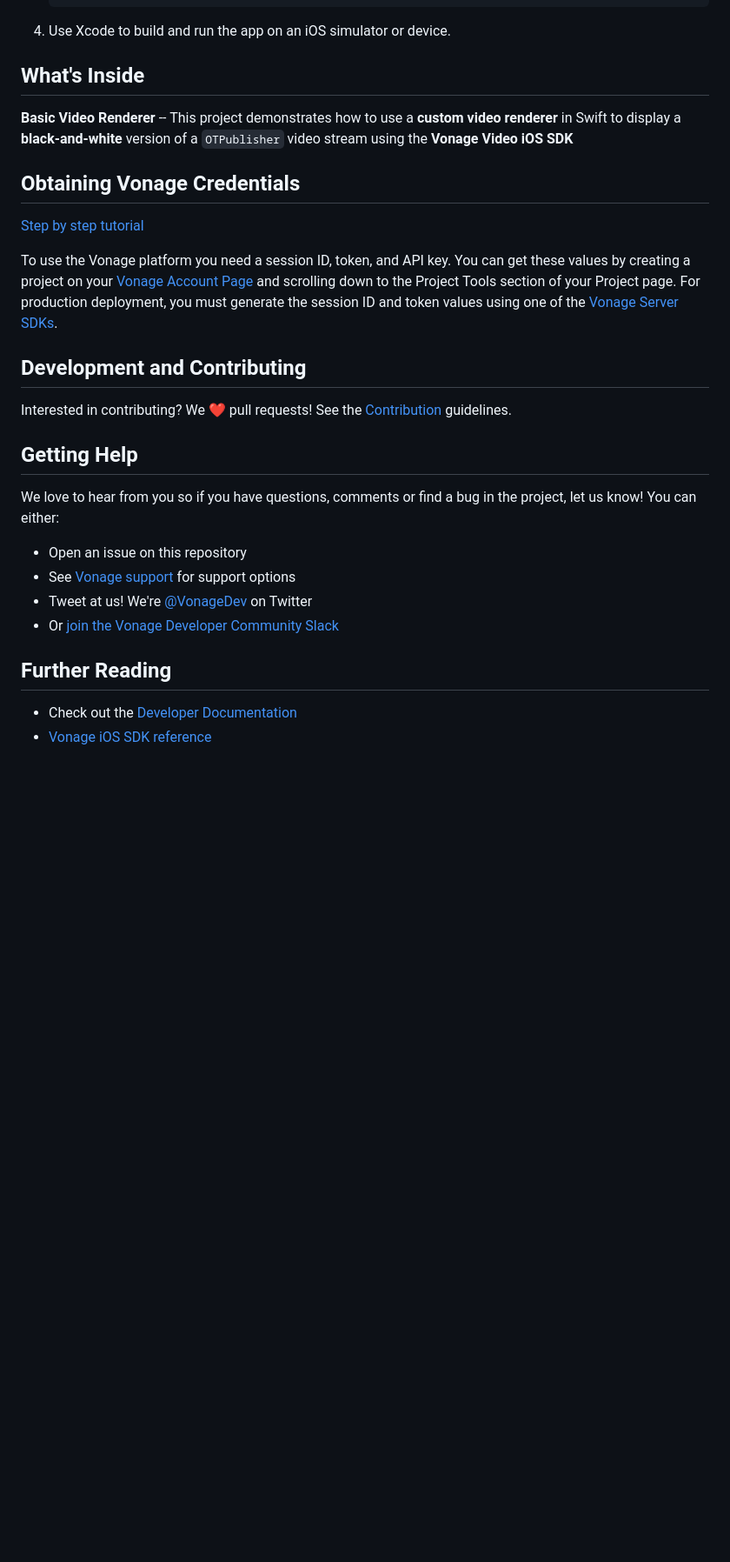
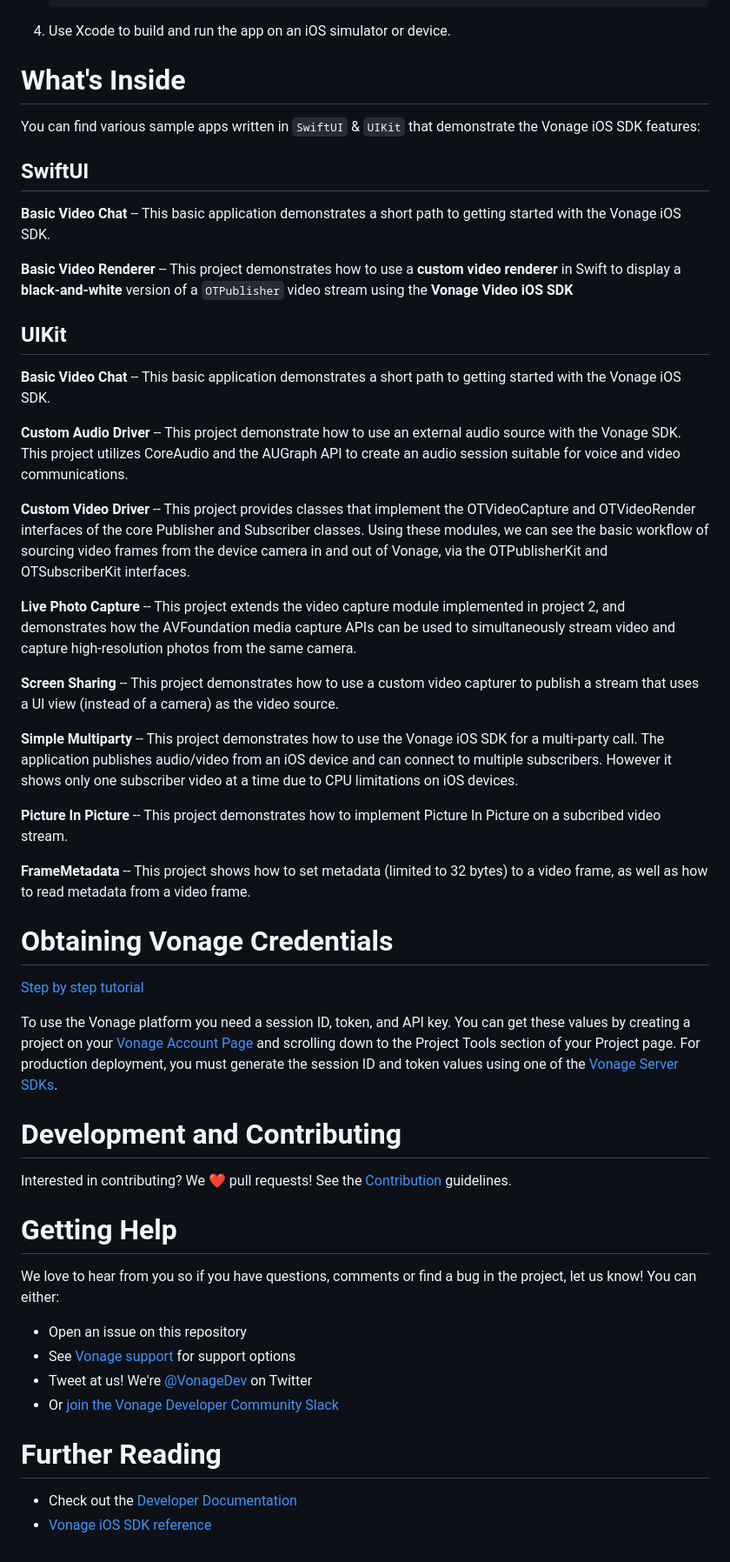
Before and after one commit to Vonage/vonage-video-ios-sdk-samples, a Markdown page: README.md, the part around one of its changes. Shown at 87% size. Rendered like a GitHub page; blank space fills up the shorter version.

Commit message:
VIDECO-11396 Update README.md for new structure

```diff
--- a/README.md
+++ b/README.md
@@ -36,13 +44,48 @@ Quick Start
 
  4. Use Xcode to build and run the app on an iOS simulator or device.
 
-What's Inside
--------------
+# What's Inside
+
+You can find various sample apps written in `SwiftUI` & `UIKit` that demonstrate the Vonage iOS SDK features:
+
+## SwiftUI
+**Basic Video Chat** -- This basic application demonstrates a short path to
+getting started with the Vonage iOS SDK.
 
 **Basic Video Renderer** -- This project demonstrates how to use a **custom video renderer** in Swift to display a **black-and-white** version of a `OTPublisher` video stream using the **Vonage Video iOS SDK**
 
+## UIKit
+**Basic Video Chat** -- This basic application demonstrates a short path to
+getting started with the Vonage iOS SDK.
 
-## Obtaining Vonage Credentials
+**Custom Audio Driver** -- This project demonstrate how to use an external audio
+source with the Vonage SDK. This project utilizes CoreAudio and the AUGraph API
+to create an audio session suitable for voice and video communications.
+
+**Custom Video Driver** -- This project provides classes that implement
+the OTVideoCapture and OTVideoRender interfaces of the core Publisher and
+Subscriber classes. Using these modules, we can see the basic workflow of
+sourcing video frames from the device camera in and out of Vonage, via the
+OTPublisherKit and OTSubscriberKit interfaces.
+
+**Live Photo Capture** -- This project extends the video capture module implemented
+in project 2, and demonstrates how the AVFoundation media capture APIs can be used to
+simultaneously stream video and capture high-resolution photos from the same camera.
+
+**Screen Sharing** -- This project demonstrates how to use a custom video capturer
+to publish a stream that uses a UI view (instead of a camera) as the video source.
+
+**Simple Multiparty** -- This project demonstrates how to use the Vonage iOS SDK
+for a multi-party call. The application publishes audio/video from an iOS device and
+can connect to multiple subscribers. However it shows only one subscriber video at a
+time due to CPU limitations on iOS devices.
+
+**Picture In Picture** -- This project demonstrates how to implement Picture In Picture on a
+subcribed video stream.
+
+**FrameMetadata** -- This project shows how to set metadata (limited to 32 bytes) to a video frame, as well as how to read metadata from a video frame.
+
+# Obtaining Vonage Credentials
 
 [Step by step tutorial](https://developer.vonage.com/en/video/getting-started)
 
@@ -53,12 +96,12 @@ section of your Project page. For production deployment, you must generate the
 session ID and token values using one of the [Vonage Server
 SDKs](https://developer.vonage.com/en/video/server-sdks/overview).
 
-## Development and Contributing
+# Development and Contributing
 
 Interested in contributing? We :heart: pull requests! See the
 [Contribution](CONTRIBUTING.md) guidelines.
 
-## Getting Help
+# Getting Help
 
 We love to hear from you so if you have questions, comments or find a bug in the project, let us know! You can either:
 
@@ -67,7 +110,7 @@ We love to hear from you so if you have questions, comments or find a bug in the
 - Tweet at us! We're [@VonageDev](https://twitter.com/VonageDev) on Twitter
 - Or [join the Vonage Developer Community Slack](https://developer.nexmo.com/community/slack)
 
-## Further Reading
+# Further Reading
 
 - Check out the [Developer Documentation](https://developer.vonage.com/)
 - [Vonage iOS SDK reference](https://vonage.github.io/video-docs/video-ios-reference/latest/)
```
Also changed, not shown: other parts of README.md (+9 -1 lines).
